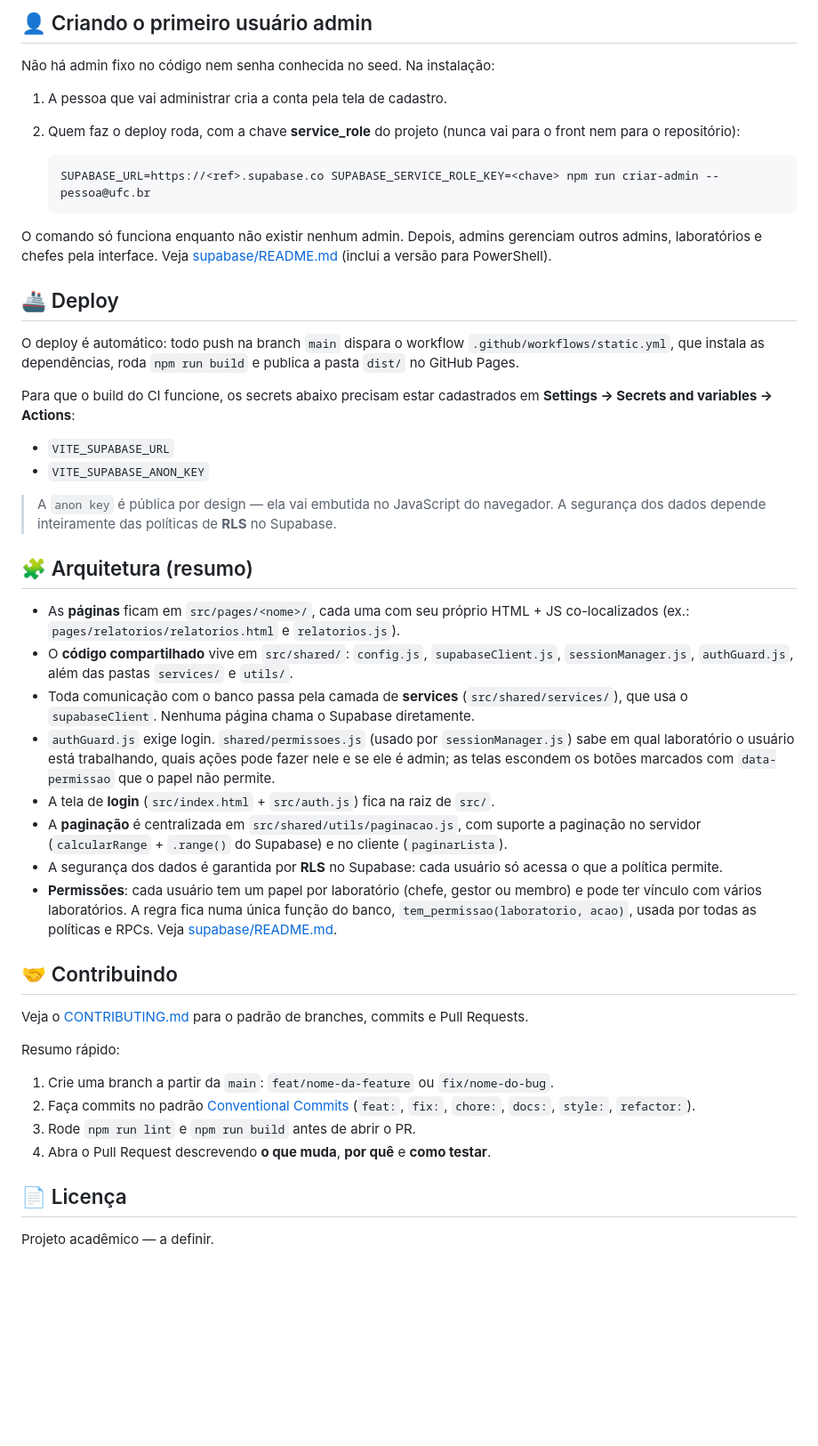
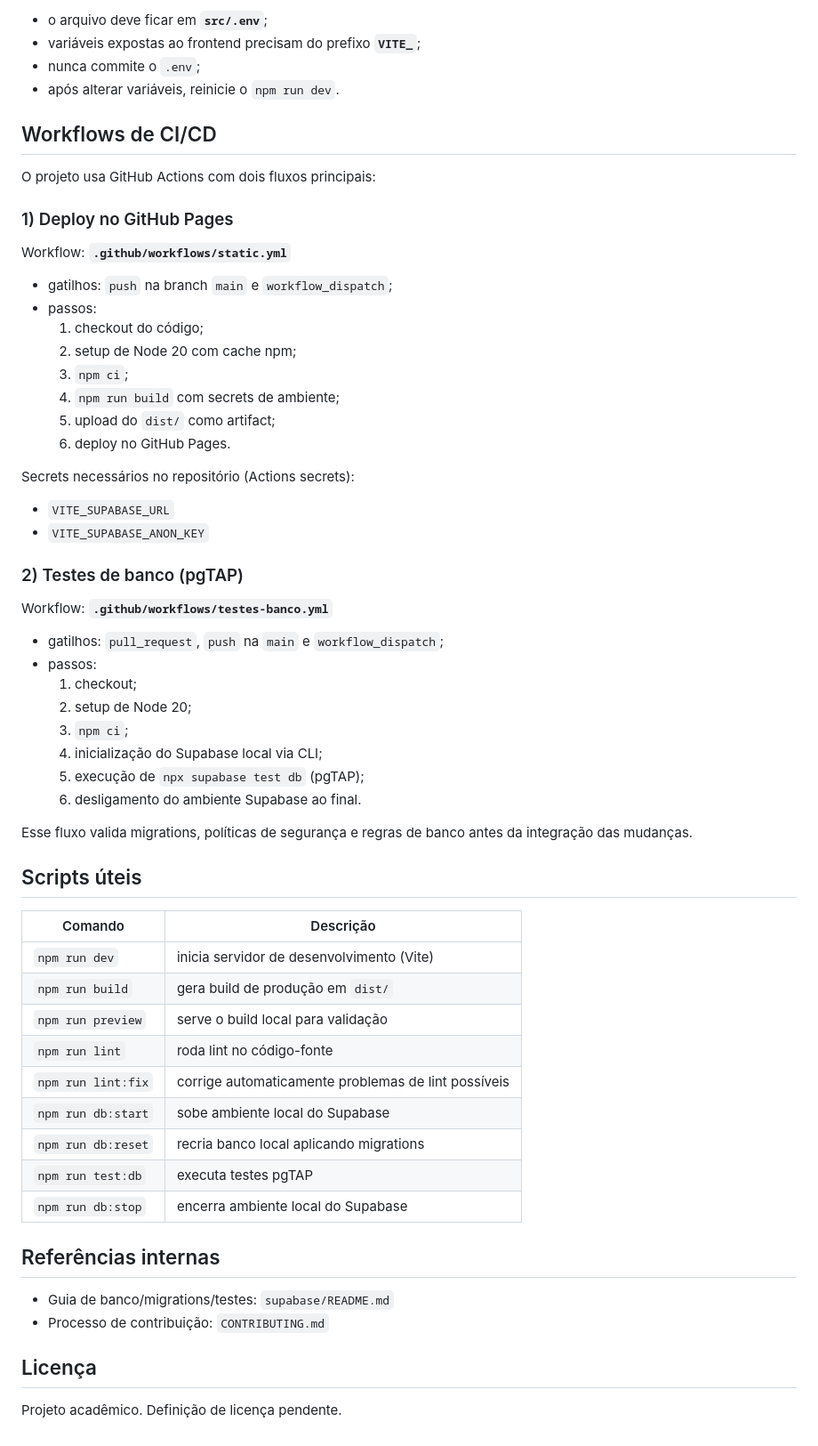
Before and after one commit to Mirkojr/LabStocker-Bolsa, a Markdown page: README.md, the part around one of its changes. Shown at 89% size. GitHub-like rendering; blank space fills up the shorter version.

Commit message:
docs: reestruturar README principal com guia completo
Co-authored-by: Mirkojr <72174768+Mirkojr@users.noreply.github.com>

````diff
--- a/README.md
+++ b/README.md
@@ -147,71 +106,65 @@ Detalhes em [supabase/README.md](supabase/README.md#-rodando-o-banco-e-os-testes
 
-## 👤 Criando o primeiro usuário admin
+- o arquivo deve ficar em **`src/.env`**;
+- variáveis expostas ao frontend precisam do prefixo **`VITE_`**;
+- nunca commite o `.env`;
+- após alterar variáveis, reinicie o `npm run dev`.
 
-Não há admin fixo no código nem senha conhecida no seed. Na instalação:
+## Workflows de CI/CD
 
-1. A pessoa que vai administrar cria a conta pela tela de cadastro.
-2. Quem faz o deploy roda, com a chave **service_role** do projeto (nunca vai para o front
-   nem para o repositório):
+O projeto usa GitHub Actions com dois fluxos principais:
 
-   ```bash
-   SUPABASE_URL=https://<ref>.supabase.co SUPABASE_SERVICE_ROLE_KEY=<chave> npm run criar-admin -- pessoa@ufc.br
-   ```
+### 1) Deploy no GitHub Pages
 
-O comando só funciona enquanto não existir nenhum admin. Depois, admins gerenciam outros
-admins, laboratórios e chefes pela interface. Veja
-[supabase/README.md](supabase/README.md#-primeiro-admin) (inclui a versão para PowerShell).
+Workflow: **`.github/workflows/static.yml`**
 
-## 🚢 Deploy
+- gatilhos: `push` na branch `main` e `workflow_dispatch`;
+- passos:
+  1. checkout do código;
+  2. setup de Node 20 com cache npm;
+  3. `npm ci`;
+  4. `npm run build` com secrets de ambiente;
+  5. upload do `dist/` como artifact;
+  6. deploy no GitHub Pages.
 
-O deploy é automático: todo push na branch `main` dispara o workflow
-`.github/workflows/static.yml`, que instala as dependências, roda `npm run build` e
-publica a pasta `dist/` no GitHub Pages.
-
-Para que o build do CI funcione, os secrets abaixo precisam estar cadastrados em
-**Settings → Secrets and variables → Actions**:
+Secrets necessários no repositório (Actions secrets):
 
 - `VITE_SUPABASE_URL`
 - `VITE_SUPABASE_ANON_KEY`
 
-> A `anon key` é pública por design — ela vai embutida no JavaScript do navegador.
-> A segurança dos dados depende inteiramente das políticas de **RLS** no Supabase.
+### 2) Testes de banco (pgTAP)
 
-## 🧩 Arquitetura (resumo)
+Workflow: **`.github/workflows/testes-banco.yml`**
 
-- As **páginas** ficam em `src/pages/<nome>/`, cada uma com seu próprio HTML + JS
-  co-localizados (ex.: `pages/relatorios/relatorios.html` e `relatorios.js`).
-- O **código compartilhado** vive em `src/shared/`: `config.js`, `supabaseClient.js`,
-  `sessionManager.js`, `authGuard.js`, além das pastas `services/` e `utils/`.
-- Toda comunicação com o banco passa pela camada de **services**
-  (`src/shared/services/`), que usa o `supabaseClient`. Nenhuma página chama o Supabase
-  diretamente.
-- `authGuard.js` exige login. `shared/permissoes.js` (usado por `sessionManager.js`) sabe em
-  qual laboratório o usuário está trabalhando, quais ações pode fazer nele e se ele é admin;
-  as telas escondem os botões marcados com `data-permissao` que o papel não permite.
-- A tela de **login** (`src/index.html` + `src/auth.js`) fica na raiz de `src/`.
-- A **paginação** é centralizada em `src/shared/utils/paginacao.js`, com suporte a
-  paginação no servidor (`calcularRange` + `.range()` do Supabase) e no cliente
-  (`paginarLista`).
-- A segurança dos dados é garantida por **RLS** no Supabase: cada usuário só acessa o que
-  a política permite.
-- **Permissões**: cada usuário tem um papel por laboratório (chefe, gestor ou membro) e pode
-  ter vínculo com vários laboratórios. A regra fica numa única função do banco,
-  `tem_permissao(laboratorio, acao)`, usada por todas as políticas e RPCs. Veja
-  [supabase/README.md](supabase/README.md#-modelo-de-permissões).
+- gatilhos: `pull_request`, `push` na `main` e `workflow_dispatch`;
+- passos:
+  1. checkout;
+  2. setup de Node 20;
+  3. `npm ci`;
+  4. inicialização do Supabase local via CLI;
+  5. execução de `npx supabase test db` (pgTAP);
+  6. desligamento do ambiente Supabase ao final.
 
-## 🤝 Contribuindo
+Esse fluxo valida migrations, políticas de segurança e regras de banco antes da integração das mudanças.
 
-Veja o [CONTRIBUTING.md](CONTRIBUTING.md) para o padrão de branches, commits e Pull
-Requests.
+## Scripts úteis
 
-Resumo rápido:
+| Comando | Descrição |
+| --- | --- |
+| `npm run dev` | inicia servidor de desenvolvimento (Vite) |
+| `npm run build` | gera build de produção em `dist/` |
+| `npm run preview` | serve o build local para validação |
+| `npm run lint` | roda lint no código-fonte |
+| `npm run lint:fix` | corrige automaticamente problemas de lint possíveis |
+| `npm run db:start` | sobe ambiente local do Supabase |
+| `npm run db:reset` | recria banco local aplicando migrations |
+| `npm run test:db` | executa testes pgTAP |
+| `npm run db:stop` | encerra ambiente local do Supabase |
 
-1. Crie uma branch a partir da `main`: `feat/nome-da-feature` ou `fix/nome-do-bug`.
-2. Faça commits no padrão [Conventional Commits](https://www.conventionalcommits.org/)
-   (`feat:`, `fix:`, `chore:`, `docs:`, `style:`, `refactor:`).
-3. Rode `npm run lint` e `npm run build` antes de abrir o PR.
-4. Abra o Pull Request descrevendo **o que muda**, **por quê** e **como testar**.
+## Referências internas
 
-## 📄 Licença
+- Guia de banco/migrations/testes: `supabase/README.md`
+- Processo de contribuição: `CONTRIBUTING.md`
 
-Projeto acadêmico — a definir.
+## Licença
+
+Projeto acadêmico. Definição de licença pendente.
````
Also changed, not shown: other parts of README.md (+75 -116 lines).
